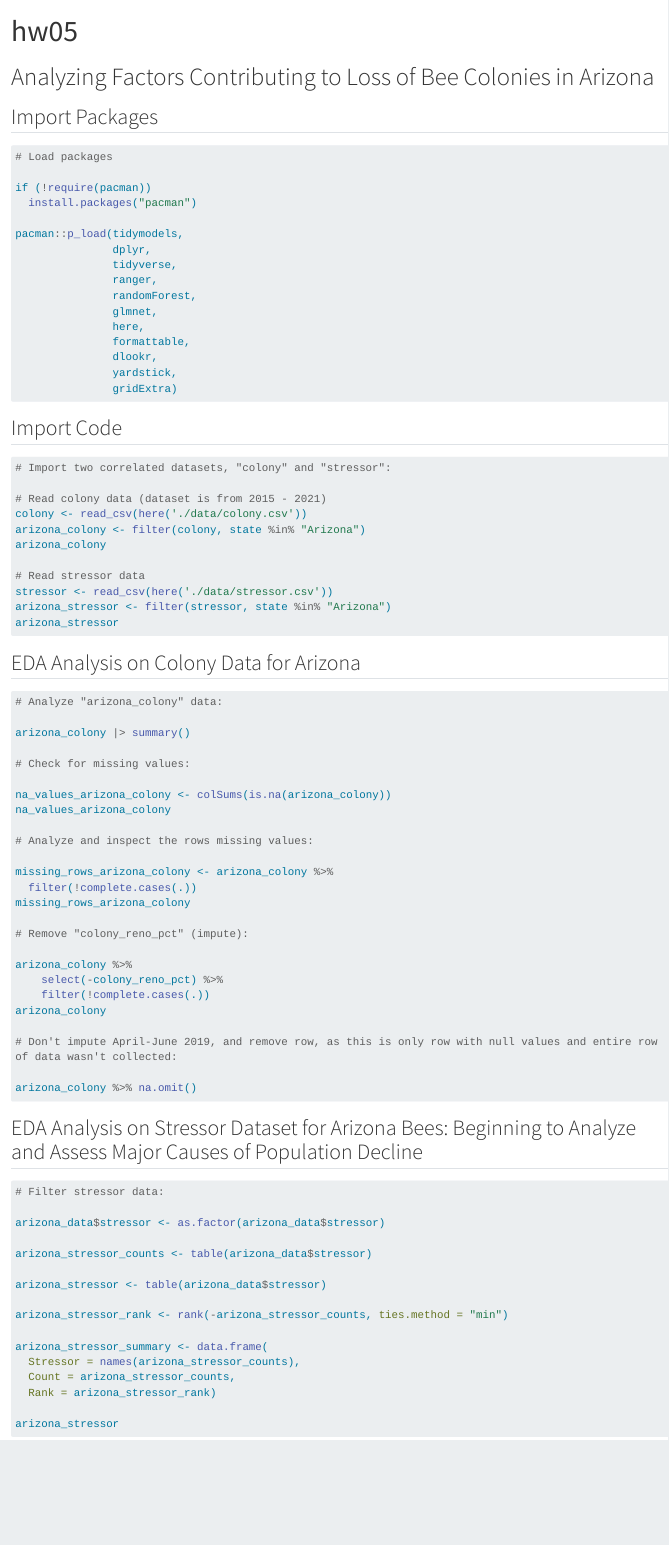
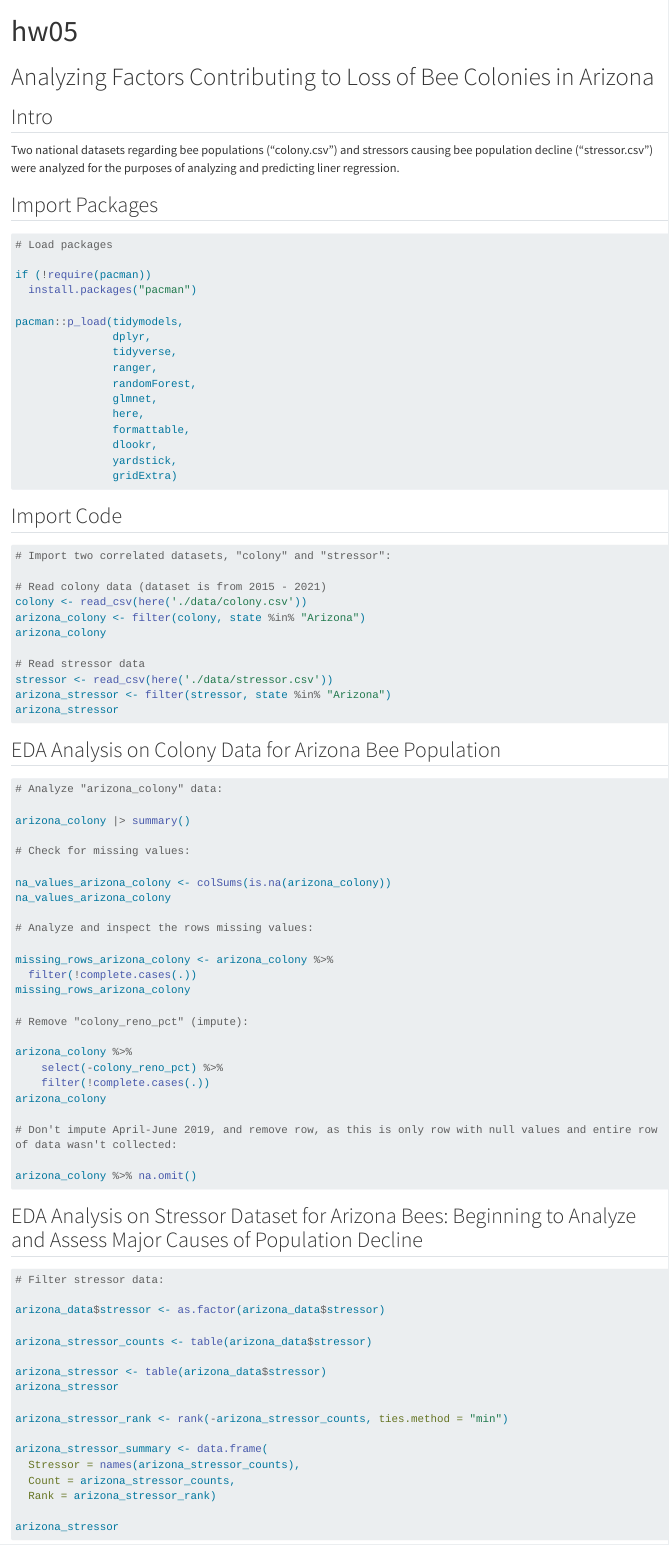
Before and after one commit to INFO-523-Exercises/hw-05-kendallbeaver, a Quarto document (hw-05.qmd): the page in a window 1100 px wide, from its top. Rendered offline with R 4.5, knitr and Pandoc in place of Quarto, with nearby package versions; the code chunks are not run, so their results and figures are left out; long lines of code are wrapped.

Commit message:
Updating intro

````diff
--- a/hw-05.qmd
+++ b/hw-05.qmd
@@ -5,6 +5,10 @@ editor: visual
 ---
 
 # Analyzing Factors Contributing to Loss of Bee Colonies in Arizona
+
+## Intro
+
+Two national datasets regarding bee populations ("colony.csv") and stressors causing bee population decline ("stressor.csv") were analyzed for the purposes of analyzing and predicting liner regression.
 
 ## Import Packages
 
@@ -45,7 +49,7 @@ arizona_stressor <- filter(stressor, state %in% "Arizona")
 arizona_stressor
 ```
 
-## EDA Analysis on Colony Data for Arizona
+## EDA Analysis on Colony Data for Arizona Bee Population
 
 ```{r}
 
@@ -87,6 +91,7 @@ arizona_data$stressor <- as.factor(arizona_data$stressor)
 arizona_stressor_counts <- table(arizona_data$stressor)
 
 arizona_stressor <- table(arizona_data$stressor)
+arizona_stressor
 
 arizona_stressor_rank <- rank(-arizona_stressor_counts, ties.method = "min")
 
````
